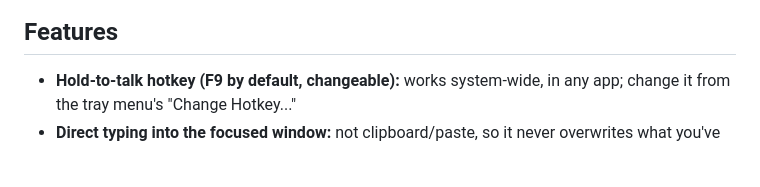
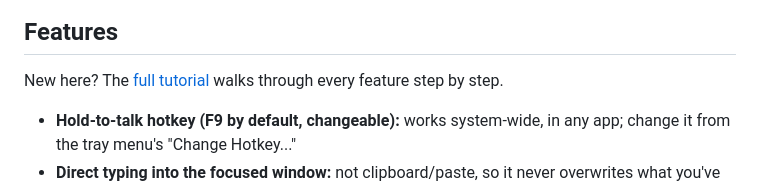
Before and after one commit to ahmedhmam1994/voxscribe-ai-voice-dictation, a Markdown page: README.md, the part around the change. Drawn GitHub-style; blank space fills up the shorter version.

Commit message:
Add a full step-by-step tutorial for every feature and link it from the README
Co-Authored-By: Claude Sonnet 5.5 <noreply@anthropic.com>

```diff
--- a/README.md
+++ b/README.md
@@ -45,6 +45,8 @@ No account, no subscription. MIT licensed.
 </p>
 
 ## Features
+
+New here? The [full tutorial](docs/TUTORIAL.md) walks through every feature step by step.
 
 - **Hold-to-talk hotkey (F9 by default, changeable):** works system-wide, in any app; change it from the tray menu's "Change Hotkey..."
 - **Direct typing into the focused window:** not clipboard/paste, so it never overwrites what you've copied
```
Also changed, not shown: docs/TUTORIAL.md (added, +302 -0 lines).
